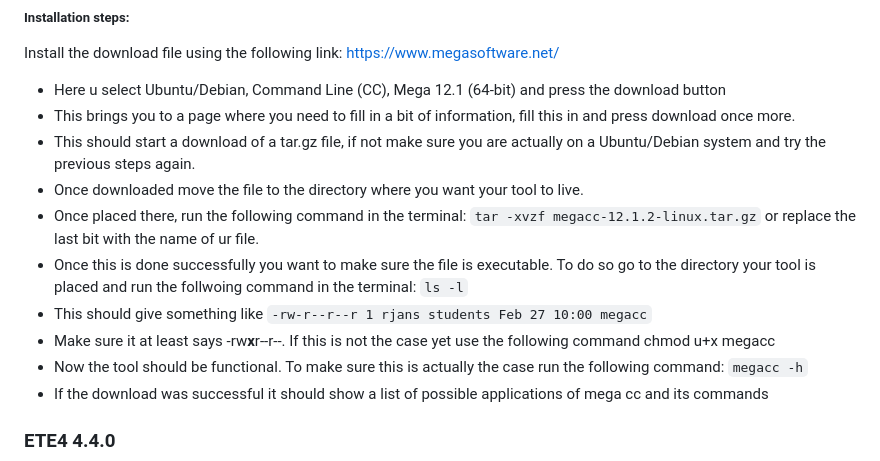
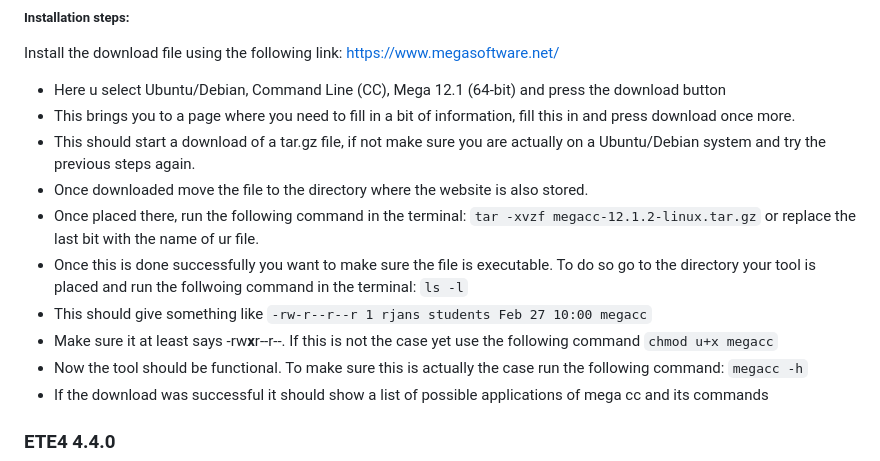
Before and after one commit to Tristan-Kruithof/TOOLBOX-PyhlogeneticTree, a Markdown page: README.md, the part around the change. Rendered like a GitHub page.

Commit message:
Clarify file movement and permissions in README
Updated instructions for moving the downloaded file to the correct directory and clarified the command for checking file permissions.

```diff
--- a/README.md
+++ b/README.md
@@ -41,11 +41,11 @@ Install the download file using the following link: https://www.megasoftware.net
 - Here u select Ubuntu/Debian, Command Line (CC), Mega 12.1 (64-bit) and press the download button
 - This brings you to a page where you need to fill in a bit of information, fill this in and press download once more.
 - This should start a download of a tar.gz file, if not make sure you are actually on a Ubuntu/Debian system and try the previous steps again.
-- Once downloaded move the file to the directory where you want your tool to live.
+- Once downloaded move the file to the directory where the website is also stored.
 - Once placed there, run the following command in the terminal: `tar -xvzf megacc-12.1.2-linux.tar.gz` or replace the last bit with the name of ur file.
 - Once this is done successfully you want to make sure the file is executable. To do so go to the directory your tool is placed and run the follwoing command in the terminal: `ls -l`
 - This should give something like `-rw-r--r--r 1 rjans students Feb 27 10:00 megacc`
-- Make sure it at least says -rw**x**r--r--. If this is not the case yet use the following command chmod u+x megacc
+- Make sure it at least says -rw**x**r--r--. If this is not the case yet use the following command `chmod u+x megacc`
 - Now the tool should be functional. To make sure this is actually the case run the following command: `megacc -h`
 - If the download was successful it should show a list of possible applications of mega cc and its commands
 
```
